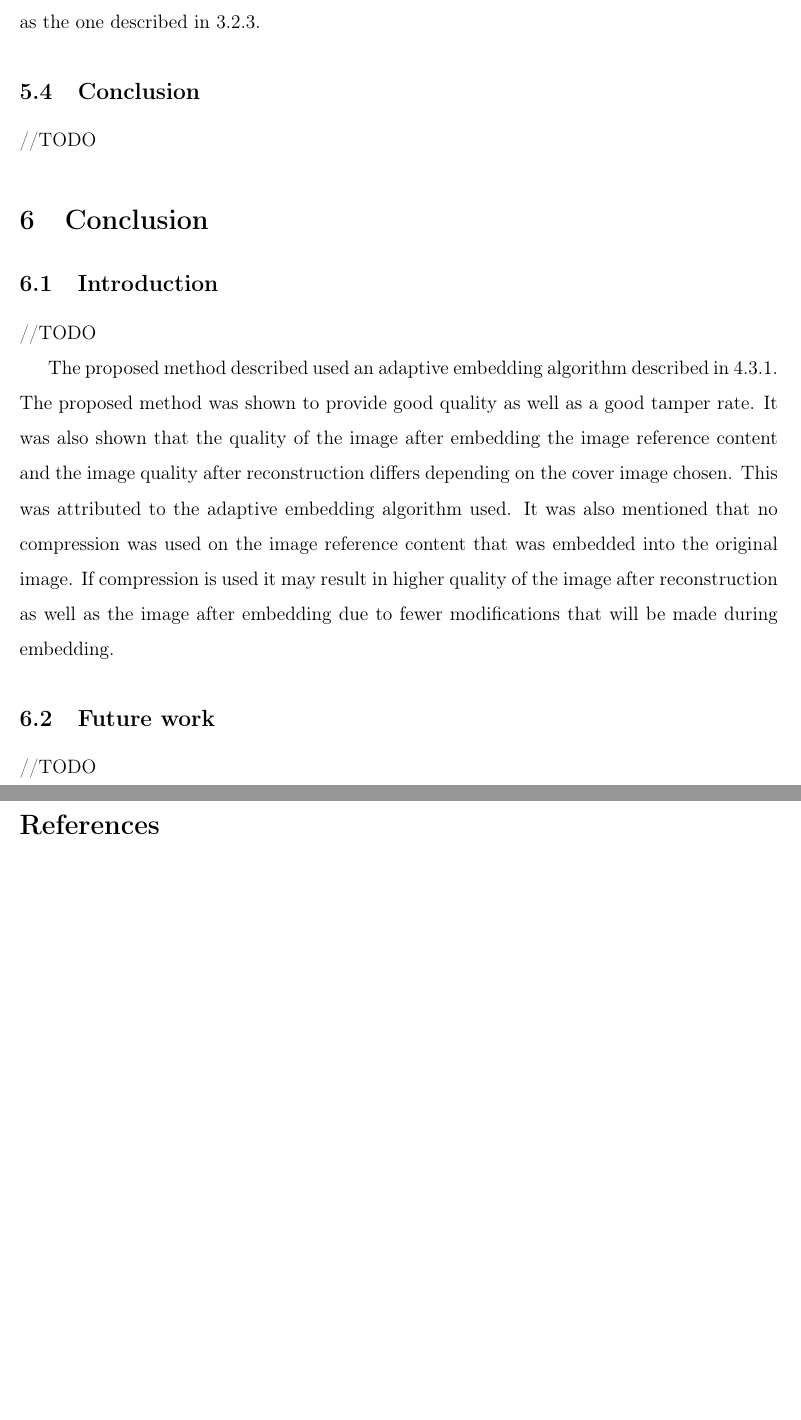
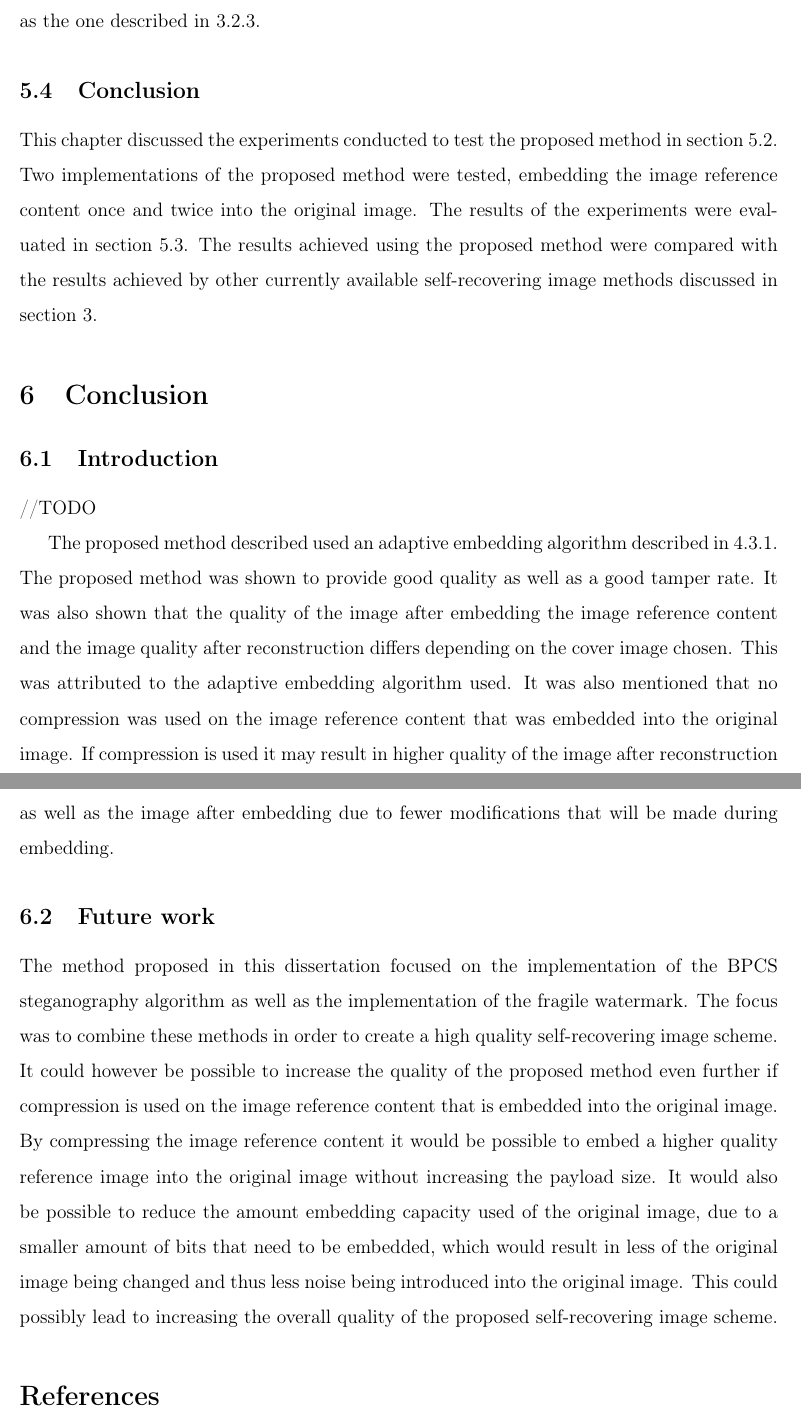
Before and after one commit to HendrikKolver/Honours-Research, a LaTeX paper (Paper/main.tex): two parts of pages 29 and 30 of 31 before the commit and two parts of pages 29 and 30 of 32 after it, joined at a grey line, cut so that both start at the same text, the shorter picture padded with empty space. Compiled offline with pdfLaTeX.

Commit message:
Revisions, Future work, intro and conclusion(ch5)

```diff
--- a/Paper/main.tex
+++ b/Paper/main.tex
@@ -688,7 +685,10 @@ The embedding rate was low where the image reference content was only embedded o
 However it was found that if the image reference content is embedded twice into the original image that the tamper rate compares equally to that of methods such as the one described in \ref{DynamicBlockOverview}.
 
 \subsection{Conclusion}
-//TODO
+This chapter discussed the experiments conducted to test the proposed method in section \ref{experimentsConducted}.
+Two implementations of the proposed method were tested, embedding the image reference content once and twice into the original image.
+The results of the experiments were evaluated in section \ref{interpretation}.
+The results achieved using the proposed method were compared with the results achieved by other currently available self-recovering image methods discussed in section \ref{currentSelfRecoveringSchemes}.
 
 \section{Conclusion}
 \subsection{Introduction}
@@ -702,7 +702,11 @@ It was also mentioned that no compression was used on the image reference conten
 If compression is used it may result in higher quality of the image after reconstruction as well as the image after embedding due to fewer modifications that will be made during embedding.
 
 \subsection{Future work}
-//TODO
+The method proposed in this dissertation focused on the implementation of the BPCS steganography algorithm as well as the implementation of the fragile watermark. The focus was to combine these methods in order to create a high quality self-recovering image scheme.
+It could however be possible to increase the quality of the proposed method even further if compression is used on the image reference content that is embedded into the original image.
+By compressing the image reference content it would be possible to embed a higher quality reference image into the original image without increasing the payload size.
+It would also be possible to reduce the amount embedding capacity used of the original image, due to a smaller amount of bits that need to be embedded, which would result in less of the original image being changed and thus less noise being introduced into the original image.
+This could possibly lead to increasing the overall quality of the proposed self-recovering image scheme.
 
 \bibliography{main}
 \bibliographystyle{plain}
```
Also changed, not shown: Paper/main.tex (17 more changed lines), 2 other files.
